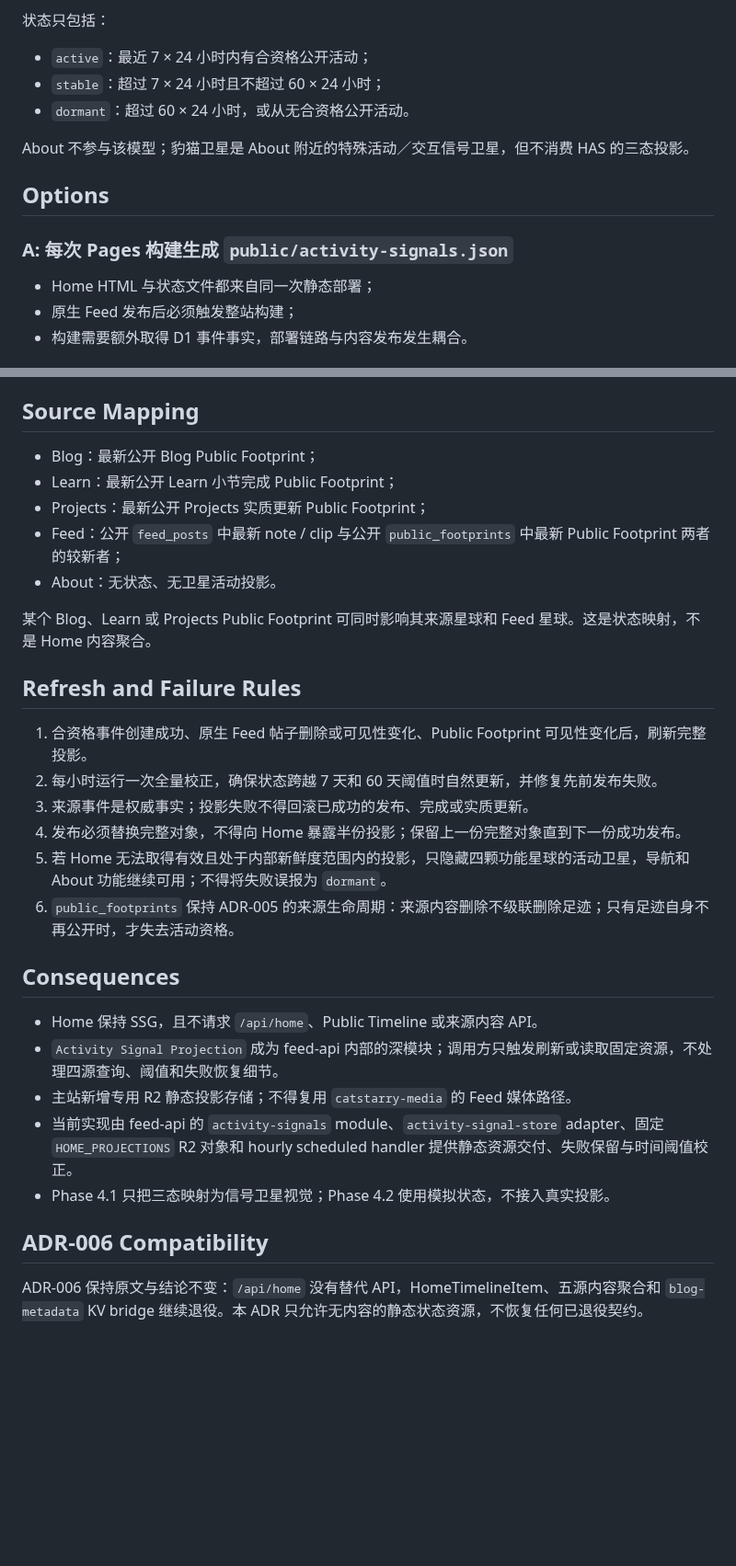
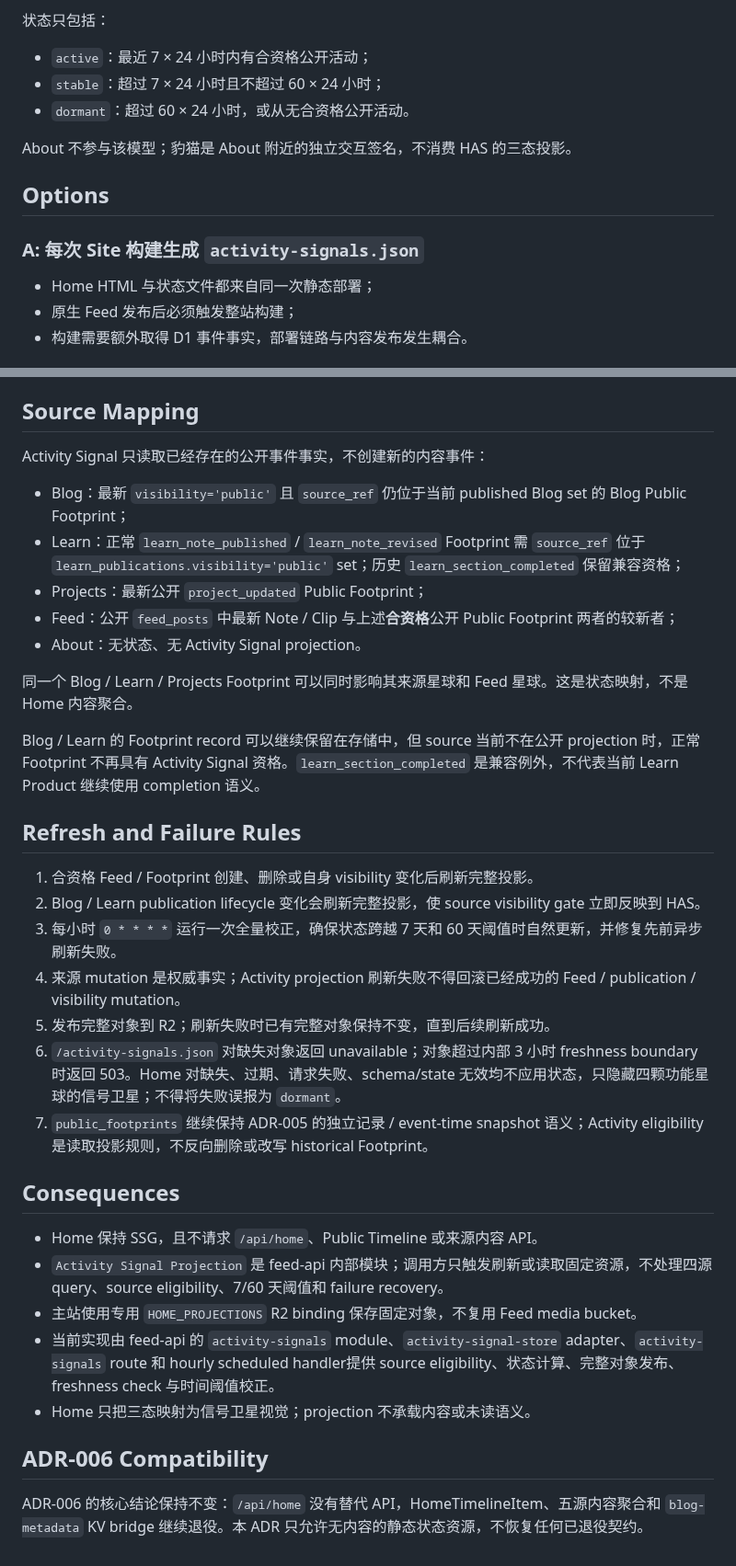
Before and after one commit to muxia51821/catstarry.xyz, a Markdown page: docs/adr/007-home-activity-signal-static-projection.md, 2 parts joined by grey strips. Shown at 92% size. GitHub-like rendering; blank space fills up the shorter version.

Commit message:
docs: reconcile Home activity signal ADR

```diff
--- a/docs/adr/007-home-activity-signal-static-projection.md
+++ b/docs/adr/007-home-activity-signal-static-projection.md
@@ -20,11 +22,11 @@ Home 是 SSG 宇宙入口与星图导航，不展示 Recently、内容卡片或
 - `stable`：超过 7 × 24 小时且不超过 60 × 24 小时；
 - `dormant`：超过 60 × 24 小时，或从无合资格公开活动。
 
-About 不参与该模型；豹猫卫星是 About 附近的特殊活动／交互信号卫星，但不消费 HAS 的三态投影。
+About 不参与该模型；豹猫是 About 附近的独立交互签名，不消费 HAS 的三态投影。
 
 ## Options
 
-### A: 每次 Pages 构建生成 `public/activity-signals.json`
+### A: 每次 Site 构建生成 `activity-signals.json`
 
 - Home HTML 与状态文件都来自同一次静态部署；
 - 原生 Feed 发布后必须触发整站构建；
@@ -65,31 +67,36 @@ About 不参与该模型；豹猫卫星是 About 附近的特殊活动／交互
 
 ## Source Mapping
 
-- Blog：最新公开 Blog Public Footprint；
-- Learn：最新公开 Learn 小节完成 Public Footprint；
-- Projects：最新公开 Projects 实质更新 Public Footprint；
-- Feed：公开 `feed_posts` 中最新 note / clip 与公开 `public_footprints` 中最新 Public Footprint 两者的较新者；
-- About：无状态、无卫星活动投影。
+Activity Signal 只读取已经存在的公开事件事实，不创建新的内容事件：
 
-某个 Blog、Learn 或 Projects Public Footprint 可同时影响其来源星球和 Feed 星球。这是状态映射，不是 Home 内容聚合。
+- Blog：最新 `visibility='public'` 且 `source_ref` 仍位于当前 published Blog set 的 Blog Public Footprint；
+- Learn：正常 `learn_note_published` / `learn_note_revised` Footprint 需 `source_ref` 位于 `learn_publications.visibility='public'` set；历史 `learn_section_completed` 保留兼容资格；
+- Projects：最新公开 `project_updated` Public Footprint；
+- Feed：公开 `feed_posts` 中最新 Note / Clip 与上述**合资格**公开 Public Footprint 两者的较新者；
+- About：无状态、无 Activity Signal projection。
+
+同一个 Blog / Learn / Projects Footprint 可以同时影响其来源星球和 Feed 星球。这是状态映射，不是 Home 内容聚合。
+
+Blog / Learn 的 Footprint record 可以继续保留在存储中，但 source 当前不在公开 projection 时，正常 Footprint 不再具有 Activity Signal 资格。`learn_section_completed` 是兼容例外，不代表当前 Learn Product 继续使用 completion 语义。
 
 ## Refresh and Failure Rules
 
-1. 合资格事件创建成功、原生 Feed 帖子删除或可见性变化、Public Footprint 可见性变化后，刷新完整投影。
-2. 每小时运行一次全量校正，确保状态跨越 7 天和 60 天阈值时自然更新，并修复先前发布失败。
-3. 来源事件是权威事实；投影失败不得回滚已成功的发布、完成或实质更新。
-4. 发布必须替换完整对象，不得向 Home 暴露半份投影；保留上一份完整对象直到下一份成功发布。
-5. 若 Home 无法取得有效且处于内部新鲜度范围内的投影，只隐藏四颗功能星球的活动卫星，导航和 About 功能继续可用；不得将失败误报为 `dormant`。
-6. `public_footprints` 保持 ADR-005 的来源生命周期：来源内容删除不级联删除足迹；只有足迹自身不再公开时，才失去活动资格。
+1. 合资格 Feed / Footprint 创建、删除或自身 visibility 变化后刷新完整投影。
+2. Blog / Learn publication lifecycle 变化会刷新完整投影，使 source visibility gate 立即反映到 HAS。
+3. 每小时 `0 * * * *` 运行一次全量校正，确保状态跨越 7 天和 60 天阈值时自然更新，并修复先前异步刷新失败。
+4. 来源 mutation 是权威事实；Activity projection 刷新失败不得回滚已经成功的 Feed / publication / visibility mutation。
+5. 发布完整对象到 R2；刷新失败时已有完整对象保持不变，直到后续刷新成功。
+6. `/activity-signals.json` 对缺失对象返回 unavailable；对象超过内部 3 小时 freshness boundary 时返回 503。Home 对缺失、过期、请求失败、schema/state 无效均不应用状态，只隐藏四颗功能星球的信号卫星；不得将失败误报为 `dormant`。
+7. `public_footprints` 继续保持 ADR-005 的独立记录 / event-time snapshot 语义；Activity eligibility 是读取投影规则，不反向删除或改写 historical Footprint。
 
 ## Consequences
 
 - Home 保持 SSG，且不请求 `/api/home`、Public Timeline 或来源内容 API。
-- `Activity Signal Projection` 成为 feed-api 内部的深模块；调用方只触发刷新或读取固定资源，不处理四源查询、阈值和失败恢复细节。
-- 主站新增专用 R2 静态投影存储；不得复用 `catstarry-media` 的 Feed 媒体路径。
-- 当前实现由 feed-api 的 `activity-signals` module、`activity-signal-store` adapter、固定 `HOME_PROJECTIONS` R2 对象和 hourly scheduled handler 提供静态资源交付、失败保留与时间阈值校正。
-- Phase 4.1 只把三态映射为信号卫星视觉；Phase 4.2 使用模拟状态，不接入真实投影。
+- `Activity Signal Projection` 是 feed-api 内部模块；调用方只触发刷新或读取固定资源，不处理四源 query、source eligibility、7/60 天阈值和 failure recovery。
+- 主站使用专用 `HOME_PROJECTIONS` R2 binding 保存固定对象，不复用 Feed media bucket。
+- 当前实现由 feed-api 的 `activity-signals` module、`activity-signal-store` adapter、`activity-signals` route 和 hourly scheduled handler提供 source eligibility、状态计算、完整对象发布、freshness check 与时间阈值校正。
+- Home 只把三态映射为信号卫星视觉；projection 不承载内容或未读语义。
 
 ## ADR-006 Compatibility
 
-ADR-006 保持原文与结论不变：`/api/home` 没有替代 API，HomeTimelineItem、五源内容聚合和 `blog-metadata` KV bridge 继续退役。本 ADR 只允许无内容的静态状态资源，不恢复任何已退役契约。
+ADR-006 的核心结论保持不变：`/api/home` 没有替代 API，HomeTimelineItem、五源内容聚合和 `blog-metadata` KV bridge 继续退役。本 ADR 只允许无内容的静态状态资源，不恢复任何已退役契约。
```
Also changed, not shown: other parts of docs/adr/007-home-activity-signal-static-projection.md (+3 -1 lines).
